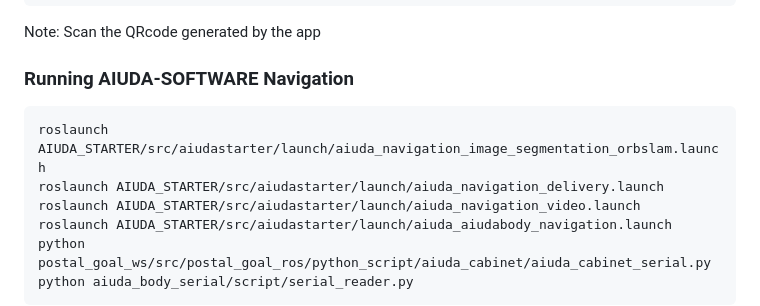
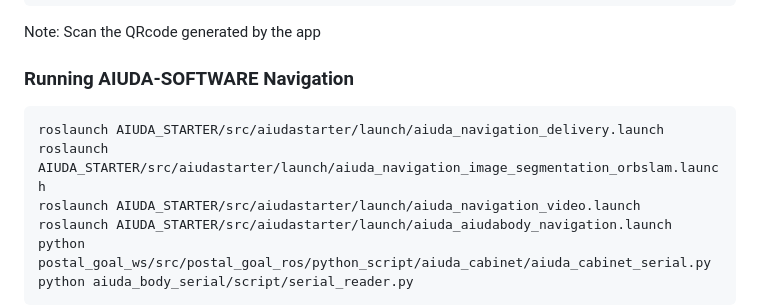
Before and after one commit to stephennacion06/aiuda-robot, a Markdown page: README.md, the part around the change. GitHub-like rendering.

````diff
--- a/README.md
+++ b/README.md
@@ -324,8 +324,8 @@ expo start
 Note: Scan the QRcode generated by the app
 ### Running AIUDA-SOFTWARE Navigation
 ```
+roslaunch AIUDA_STARTER/src/aiudastarter/launch/aiuda_navigation_delivery.launch
 roslaunch AIUDA_STARTER/src/aiudastarter/launch/aiuda_navigation_image_segmentation_orbslam.launch
-roslaunch AIUDA_STARTER/src/aiudastarter/launch/aiuda_navigation_delivery.launch
 roslaunch AIUDA_STARTER/src/aiudastarter/launch/aiuda_navigation_video.launch
 roslaunch AIUDA_STARTER/src/aiudastarter/launch/aiuda_aiudabody_navigation.launch
 python postal_goal_ws/src/postal_goal_ros/python_script/aiuda_cabinet/aiuda_cabinet_serial.py
````
